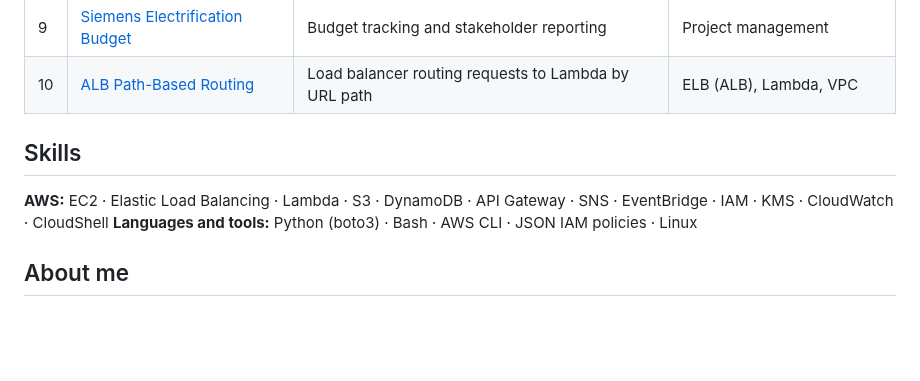
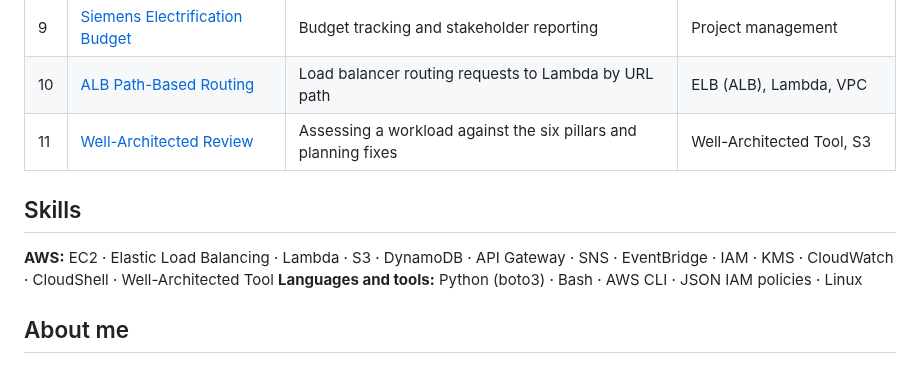
Before and after one commit to Rhamilton14/AWS-Cloud-Portfolio, a Markdown page: README.md, the part around the change. Drawn GitHub-style; blank space fills up the shorter version.

Commit message:
Add Well-Architected review lab with screenshots and top risks

```diff
--- a/README.md
+++ b/README.md
@@ -18,9 +18,10 @@ Hands-on AWS projects covering compute, serverless, storage, databases, security
 | 8 | [API Gateway + Lambda + S3](08-api-gateway-lambda-s3/) | REST API with proxy and direct service integrations | API Gateway, Lambda, S3 |
 | 9 | [Siemens Electrification Budget](09-siemens-electrification-budget/) | Budget tracking and stakeholder reporting | Project management |
 | 10 | [ALB Path-Based Routing](10-alb-path-based-routing/) | Load balancer routing requests to Lambda by URL path | ELB (ALB), Lambda, VPC |
+| 11 | [Well-Architected Review](11-well-architected-review/) | Assessing a workload against the six pillars and planning fixes | Well-Architected Tool, S3 |
 
 ## Skills
-**AWS:** EC2 · Elastic Load Balancing · Lambda · S3 · DynamoDB · API Gateway · SNS · EventBridge · IAM · KMS · CloudWatch · CloudShell
+**AWS:** EC2 · Elastic Load Balancing · Lambda · S3 · DynamoDB · API Gateway · SNS · EventBridge · IAM · KMS · CloudWatch · CloudShell · Well-Architected Tool
 **Languages and tools:** Python (boto3) · Bash · AWS CLI · JSON IAM policies · Linux
 
 ## About me
```
Also changed, not shown: 11-well-architected-review/README.md (added, +59 -0 lines), 11-well-architected-review/screenshots/01-workload-overview.png (added), 11-well-architected-review/screenshots/02-security-question.png (added), 11-well-architected-review/screenshots/03-improvement-plan.png (added), 11-well-architected-review/screenshots/04-milestone.png (added).
